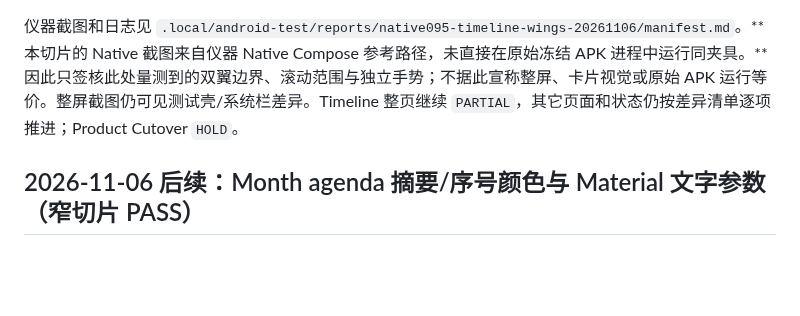
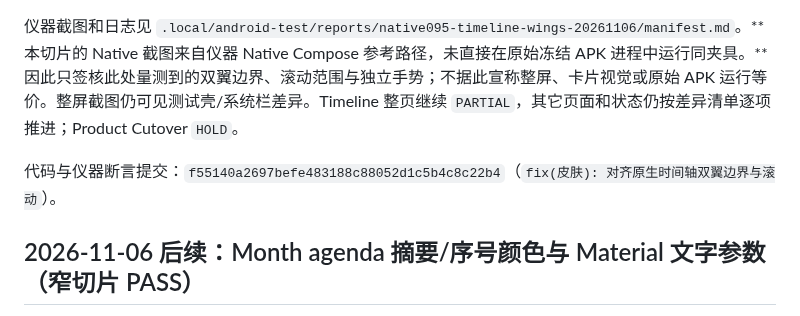
Before and after one commit to ShakeCrane/Powerful-Calendar, a Markdown page: docs/agent-handoff/NATIVE_095_VISUAL_PARITY_AUDIT.md, the part around the change. GitHub-like rendering; blank space fills up the shorter version.

```diff
--- a/docs/agent-handoff/NATIVE_095_VISUAL_PARITY_AUDIT.md
+++ b/docs/agent-handoff/NATIVE_095_VISUAL_PARITY_AUDIT.md
@@ -466,6 +466,8 @@ Web 双翼之前贴到视口最外缘；冻结参考布局左右两翼分别从
 
 仪器截图和日志见 `.local/android-test/reports/native095-timeline-wings-20261106/manifest.md`。**本切片的 Native 截图来自仪器 Native Compose 参考路径，未直接在原始冻结 APK 进程中运行同夹具。**因此只签核此处量测到的双翼边界、滚动范围与独立手势；不据此宣称整屏、卡片视觉或原始 APK 运行等价。整屏截图仍可见测试壳/系统栏差异。Timeline 整页继续 `PARTIAL`，其它页面和状态仍按差异清单逐项推进；Product Cutover `HOLD`。
 
+代码与仪器断言提交：`f55140a2697befe483188c88052d1c5b4c8c22b4`（`fix(皮肤): 对齐原生时间轴双翼边界与滚动`）。
+
 ## 2026-11-06 后续：Month agenda 摘要/序号颜色与 Material 文字参数（窄切片 PASS）
 
 冻结 Native `NativeSkinThemeDefaults.lightScheme.onSurface` 为 `#11151C`；`MonthScreen.kt` 事件卡片标题、摘要、序号分别采用 Material `titleMedium`、`bodyMedium`、`labelSmall`。旧 Web 摘要和序号误用浅色变体，且漏掉字距/序号字重。提交 `1ffd87499c8d6d6089eb1c158178d6c39f1e9bf5` 更新 `native-095.css`：标题 `16px/500/24px/.15px`；摘要 `#11151C`、`14px/400/20px/.25px`；序号 `#11151C`、`11px/500/16px/.5px`。测试断言位于 `NativeClearMonthOccurrenceParityInstrumentedTest.kt`。
```
Also changed, not shown: docs/agent-handoff/CURRENT.md (+21 -9 lines), docs/issues/PC-ISSUE-SEPARATION-NATIVE-TIMELINE-WINGS-20261106.md (+1 -0 lines).
